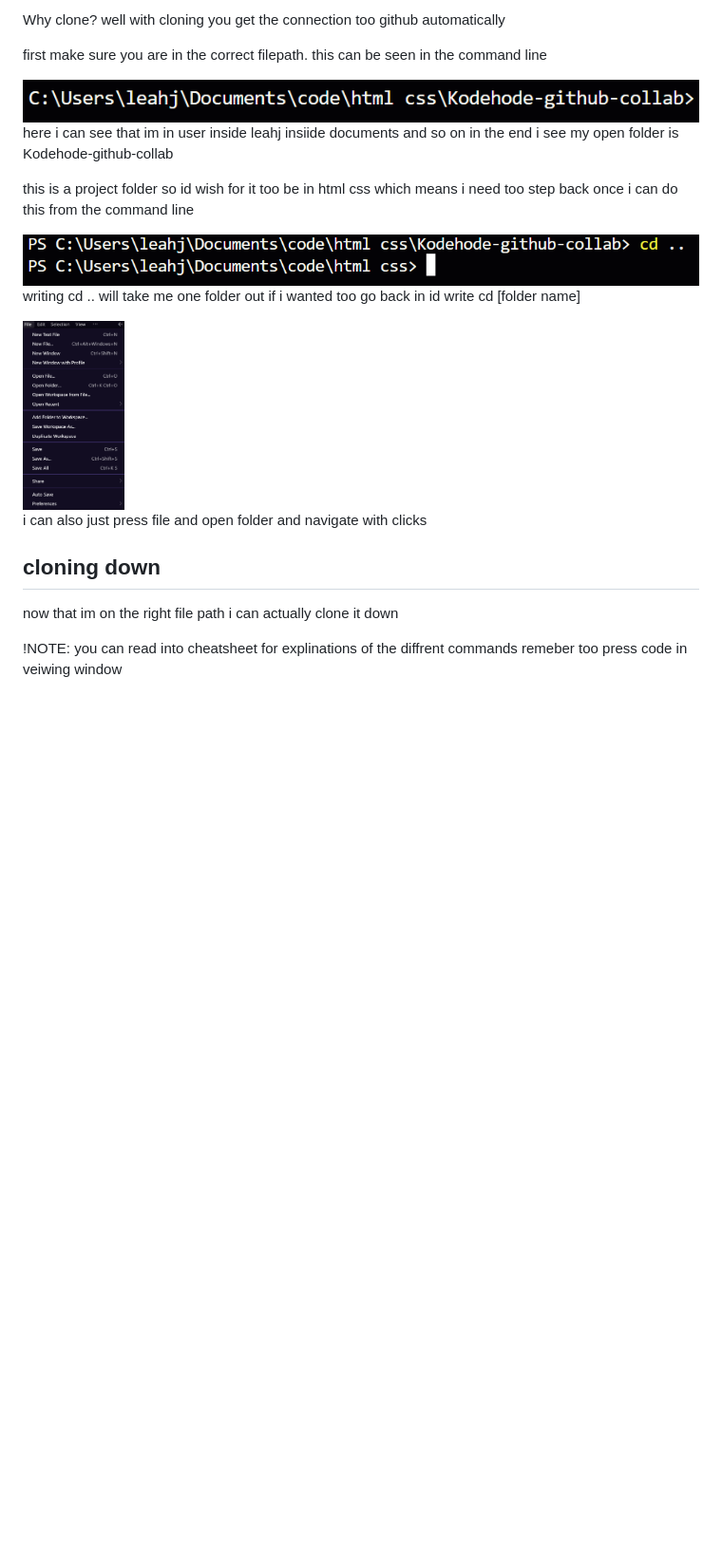
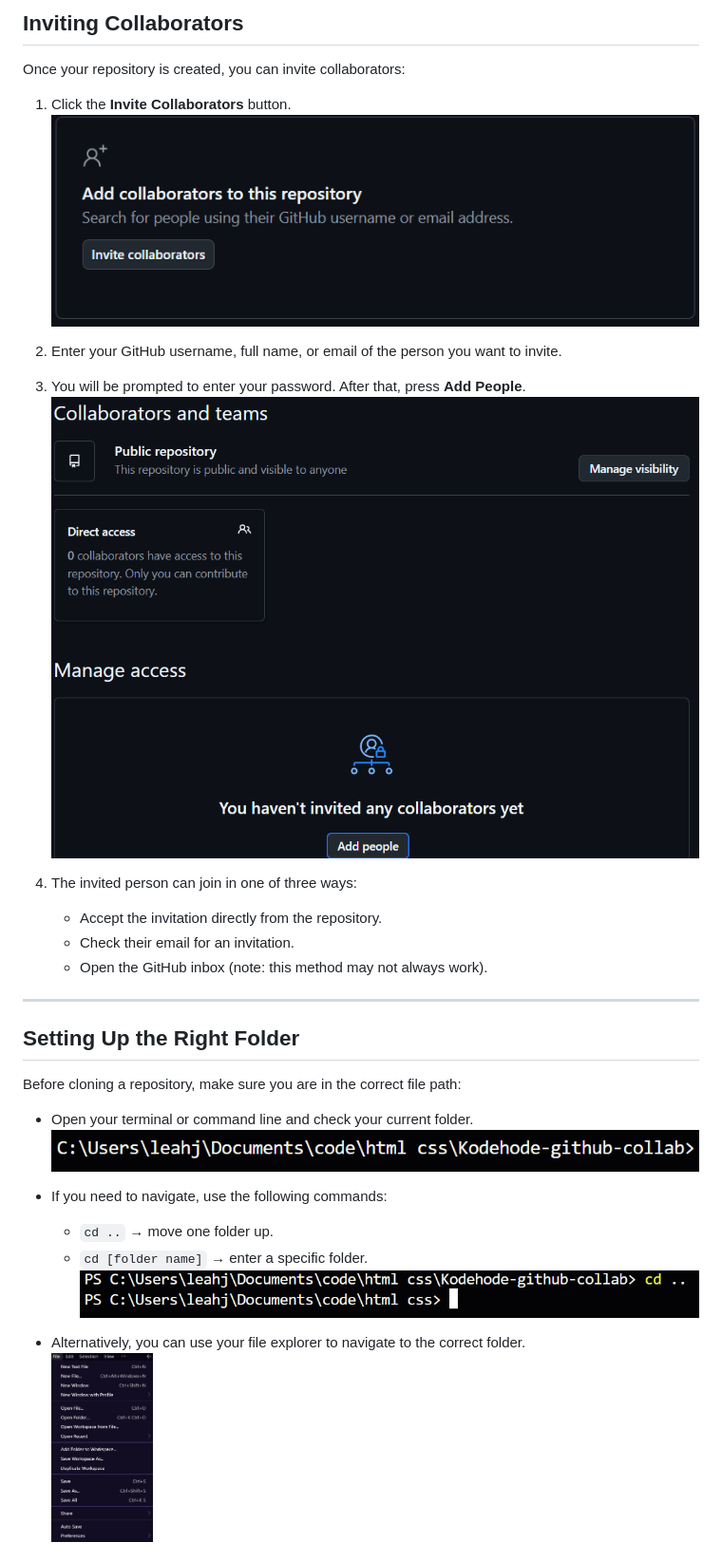
Before and after one commit to LeahJKH/Kodehode-github-collab, a Markdown page: README.md, the part around the change printed below. Shown: that part at 95% size. Rendered like a GitHub page; blank space fills up the shorter version.

```diff
--- a/README.md
+++ b/README.md
@@ -27,15 +22,35 @@
 
-<p>Why clone? well with cloning you get the connection too github automatically</p>
-<p>first make sure you are in the correct filepath. this can be seen in the command line</p>
-<img src="./images/readme/comandline.png">
-<p>here i can see that im in user inside leahj insiide documents and so on in the end i see my open folder is Kodehode-github-collab</p>
-<p>this is a project folder so id wish for it too be in html css which means i need too step back once i can do this from the command line</p>
-<img src="./images/readme/cd.png">
-<p>writing cd .. will take me one folder out if i wanted too go back in id write cd [folder name]</p>
-<img src="./images/readme/file.png" height="200">
-<p>i can also just press file and open folder and navigate with clicks</p>
+## Inviting Collaborators
 
-## cloning down
+Once your repository is created, you can invite collaborators:
 
-<p>now that im on the right file path i can actually clone it down<p>
-<p>!NOTE: you can read into cheatsheet for explinations of the diffrent commands remeber too press code in veiwing window</p>
+1. Click the **Invite Collaborators** button.
+   <img src="./images/readme/cardColl.png" alt="Invite Collaborators Button">
+
+2. Enter your GitHub username, full name, or email of the person you want to invite.
+
+3. You will be prompted to enter your password. After that, press **Add People**.
+   <img src="./images/readme/collabscreen.png" alt="Collaborator Screen">
+
+4. The invited person can join in one of three ways:
+   - Accept the invitation directly from the repository.
+   - Check their email for an invitation.
+   - Open the GitHub inbox (note: this method may not always work).
+
+---
+
+## Setting Up the Right Folder
+
+Before cloning a repository, make sure you are in the correct file path:
+
+- Open your terminal or command line and check your current folder.
+  <img src="./images/readme/comandline.png" alt="Command Line Showing Current Path">
+
+- If you need to navigate, use the following commands:
+  - `cd ..` → move one folder up.
+  - `cd [folder name]` → enter a specific folder.
+    <img src="./images/readme/cd.png" alt="Changing Directory in Terminal">
+
+- Alternatively, you can use your file explorer to navigate to the correct folder.
+  <img src="./images/readme/file.png" height="200" alt="File Explorer">
+
```
Also changed, not shown: other parts of README.md (+41 -19 lines), images/readme/newprojclone.png (added), images/readme/old project.png (added).
